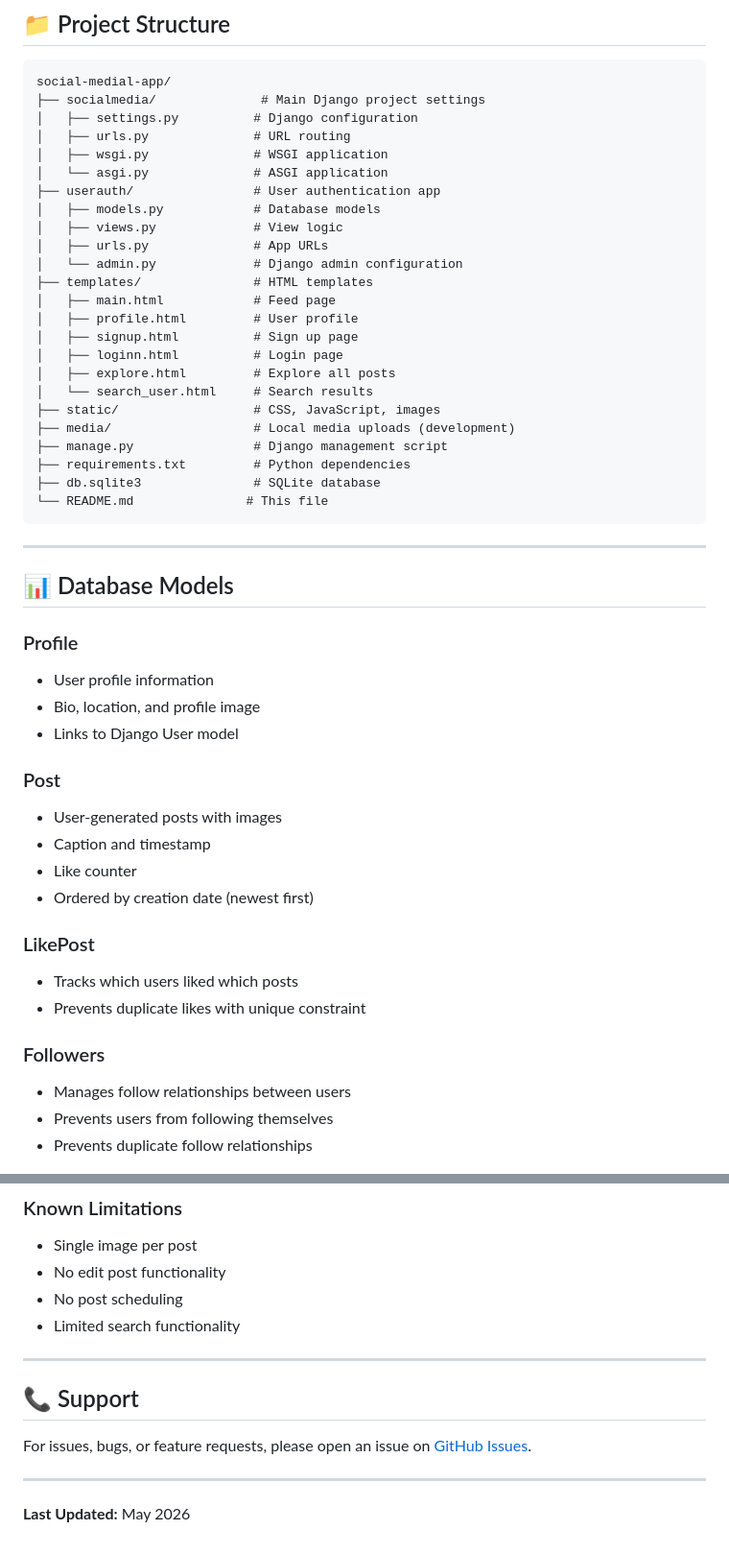
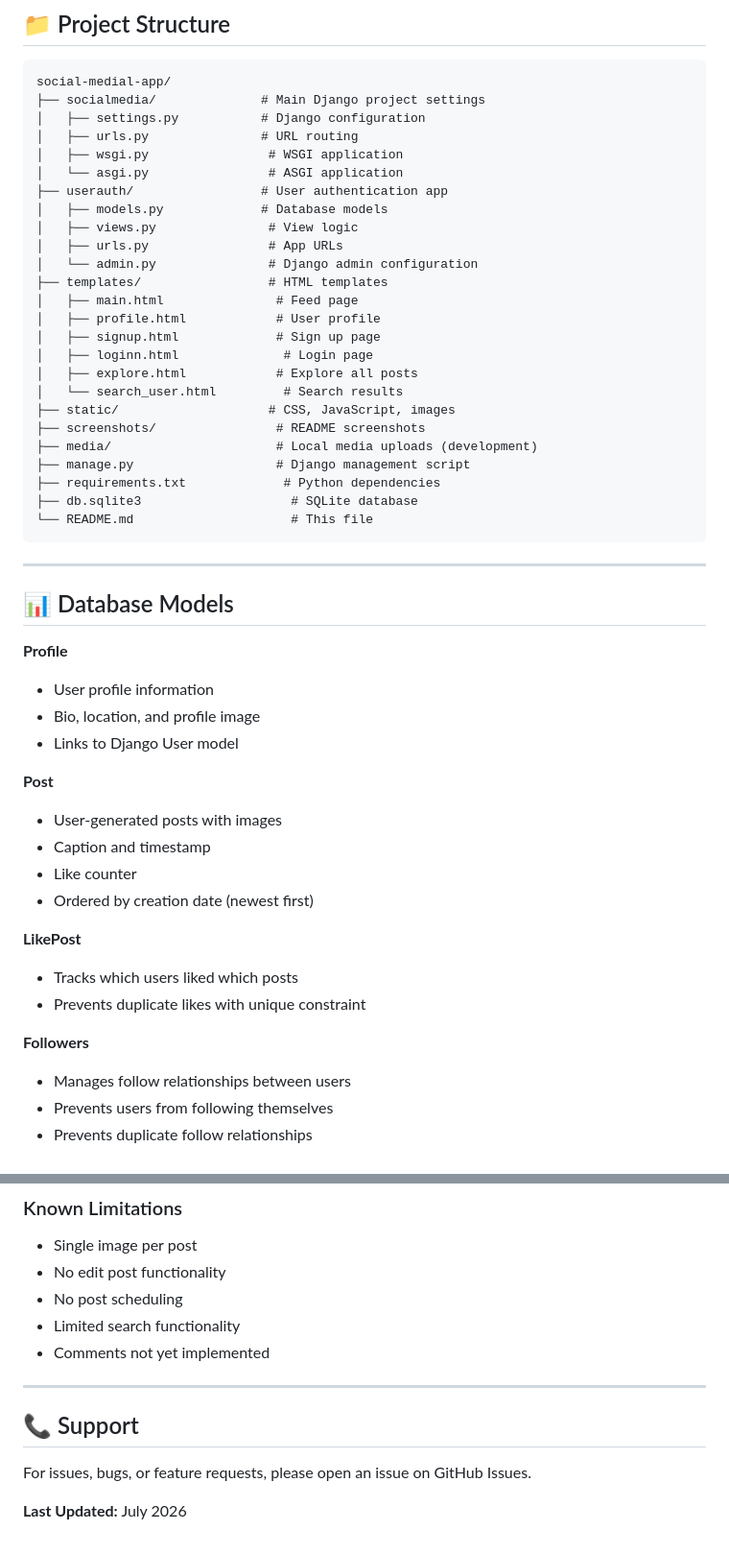
Before and after one commit to ranjeetkanojya39/social-medial-app, a Markdown page: README.md, 2 parts joined by grey strips. Shown at 96% size. Rendered like a GitHub page.

Commit message:
Revise README for clarity and additional content
Updated README with new sections, fixed formatting, and added screenshots.

````diff
--- a/README.md
+++ b/README.md
@@ -63,50 +76,51 @@ python-dotenv==1.2.2
 ```
 social-medial-app/
 ├── socialmedia/              # Main Django project settings
-│   ├── settings.py          # Django configuration
-│   ├── urls.py              # URL routing
-│   ├── wsgi.py              # WSGI application
-│   └── asgi.py              # ASGI application
-├── userauth/                # User authentication app
-│   ├── models.py            # Database models
-│   ├── views.py             # View logic
-│   ├── urls.py              # App URLs
-│   └── admin.py             # Django admin configuration
-├── templates/               # HTML templates
-│   ├── main.html            # Feed page
-│   ├── profile.html         # User profile
-│   ├── signup.html          # Sign up page
-│   ├── loginn.html          # Login page
-│   ├── explore.html         # Explore all posts
-│   └── search_user.html     # Search results
-├── static/                  # CSS, JavaScript, images
-├── media/                   # Local media uploads (development)
-├── manage.py                # Django management script
-├── requirements.txt         # Python dependencies
-├── db.sqlite3               # SQLite database
-└── README.md               # This file
+│   ├── settings.py           # Django configuration
+│   ├── urls.py               # URL routing
+│   ├── wsgi.py                # WSGI application
+│   └── asgi.py                # ASGI application
+├── userauth/                 # User authentication app
+│   ├── models.py             # Database models
+│   ├── views.py               # View logic
+│   ├── urls.py                # App URLs
+│   └── admin.py               # Django admin configuration
+├── templates/                 # HTML templates
+│   ├── main.html               # Feed page
+│   ├── profile.html            # User profile
+│   ├── signup.html             # Sign up page
+│   ├── loginn.html              # Login page
+│   ├── explore.html            # Explore all posts
+│   └── search_user.html         # Search results
+├── static/                    # CSS, JavaScript, images
+├── screenshots/                # README screenshots
+├── media/                      # Local media uploads (development)
+├── manage.py                   # Django management script
+├── requirements.txt             # Python dependencies
+├── db.sqlite3                    # SQLite database
+└── README.md                     # This file
 ```
 
 ---
 
 ## 📊 Database Models
 
-### Profile
+**Profile**
 - User profile information
 - Bio, location, and profile image
 - Links to Django User model
 
-### Post
+**Post**
 - User-generated posts with images
 - Caption and timestamp
 - Like counter
 - Ordered by creation date (newest first)
 
-### LikePost
+**LikePost**
 - Tracks which users liked which posts
 - Prevents duplicate likes with unique constraint
 
-### Followers
+**Followers**
 - Manages follow relationships between users
 - Prevents users from following themselves
 - Prevents duplicate follow relationships
@@ -306,13 +305,11 @@ This project is open source and available under the MIT License.
 - No edit post functionality
 - No post scheduling
 - Limited search functionality
+- Comments not yet implemented
 
 ---
 
 ## 📞 Support
+For issues, bugs, or feature requests, please open an issue on GitHub Issues.
 
-For issues, bugs, or feature requests, please open an issue on [GitHub Issues](https://github.com/ranjeetkanojya39/social-medial-app/issues).
-
----
-
-**Last Updated:** May 2026
+**Last Updated:** July 2026
````
Also changed, not shown: other parts of README.md (+51 -53 lines).
